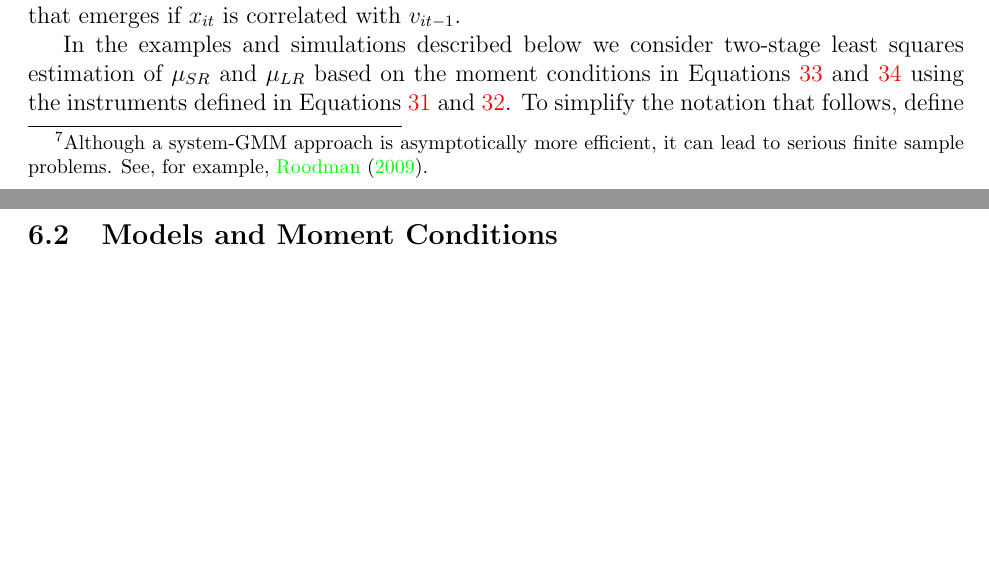
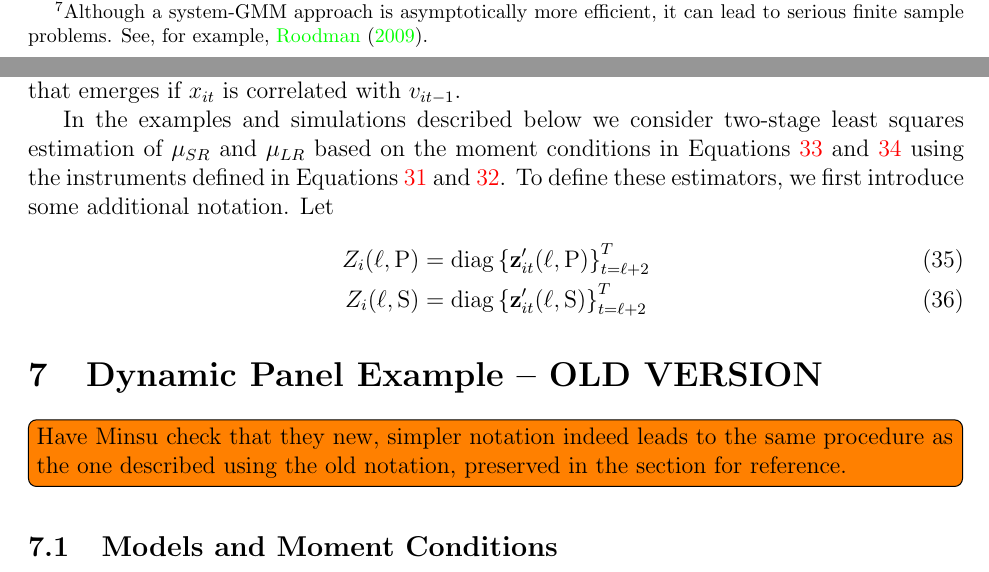
Before and after one commit to fditraglia/gfic, a LaTeX paper (main.tex, which reads dynamic_panel.tex): two parts of pages 15 and 16 of 54 before the commit and two parts of pages 15 and 16 of 55 after it, joined at a grey line, cut so that both start at the same text, the shorter picture padded with empty space. Compiled offline with pdfLaTeX.

Commit message:
start writing up simpler and more standard notation for the instrument matrices in the dynamic panel example

```diff
--- a/dynamic_panel.tex
+++ b/dynamic_panel.tex
@@ -82,8 +82,33 @@ Given the instrument sets that we consider, the only violation of strict exogene
 The crux of our moment selection decision is to trade off the variance reduction that comes from using both $x_{it}$ and $x_{it-1}$ to instrument for $\Delta x_{it}$ against the bias that emerges if $x_{it}$ is correlated with $v_{it-1}$.
 
 In the examples and simulations described below we consider two-stage least squares estimation of $\mu_{SR}$ and $\mu_{LR}$ based on the moment conditions in Equations \ref{eq:MCdpanelP} and \ref{eq:MCdpanelS} using the instruments defined in Equations \ref{eq:ZdpanelP} and \ref{eq:ZdpanelS}.
-To simplify the notation that follows, define
+To define these estimators, we first introduce some additional notation.
+Let
+\begin{align}
+%Z_i(\ell,\mbox{P}) &= \left[
+%\begin{array}{ccc}
+%  \mathbf{z}_{i,\ell+2}'(\ell,\mbox{P}) & & 0\\
+%  & \ddots & \\
+%  0 & & \mathbf{z}_{iT}'(\ell,\mbox{P})
+%\end{array}
+%\right]\\
+%Z_i(\ell,\mbox{S}) &= \left[
+%\begin{array}{ccc}
+%  \mathbf{z}_{i,\ell+2}'(\ell,\mbox{S}) & & 0\\
+%  & \ddots & \\
+%  0 & & \mathbf{z}_{iT}'(\ell,\mbox{S})
+%\end{array}
+%\right]\\
+Z_i(\ell,\mbox{P}) &= \mbox{diag}\left\{ \mathbf{z}_{it}'(\ell,\mbox{P}) \right\}_{t=\ell+2}^T
+  \label{eq:dpanelZPiDef}\\
+  Z_i(\ell,\mbox{S}) &= \mbox{diag}\left\{ \mathbf{z}_{it}'(\ell,\mbox{S}) \right\}_{t=\ell+2}^T
+  \label{eq:dpanelZSiDef}
+\end{align}
 
+%%%%%%%%%%%%%%%%%%%%%%%%%%%%%%%%%%%%%%%%%%%%%%%%%%%%%%%%%%%%%%
+
+\section{Dynamic Panel Example -- OLD VERSION}
+\todo[inline]{Have Minsu check that they new, simpler notation indeed leads to the same procedure as the one described using the old notation, preserved in the section for reference.}
 
 \subsection{Models and Moment Conditions}
 Our aim is to estimate $\theta$, the effect of a regressor $x_{it}$ on an outcome $y_{it}$, with minimum MSE. The true data generating process is
```
Also changed, not shown: main.pdf, dynamic_panel.tex (2 more changed lines).
